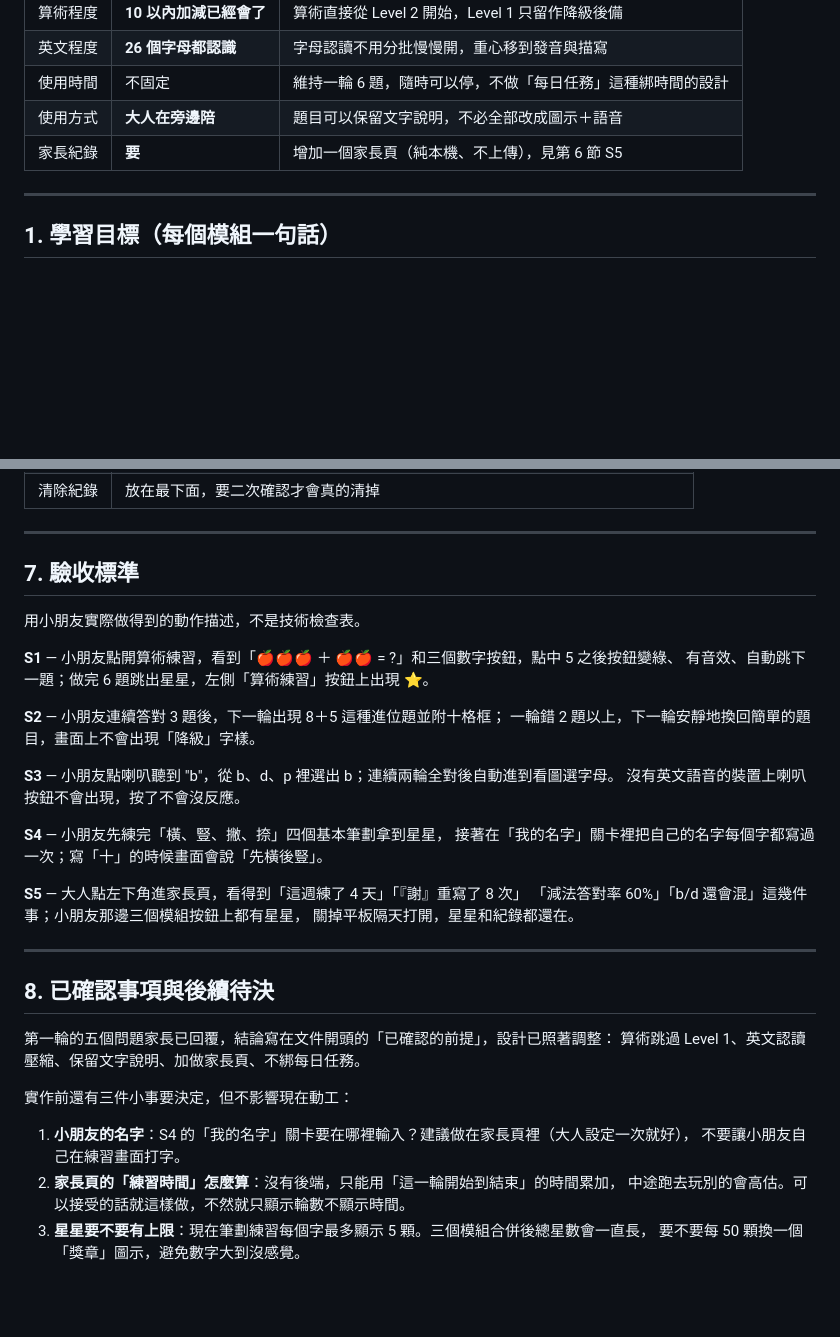
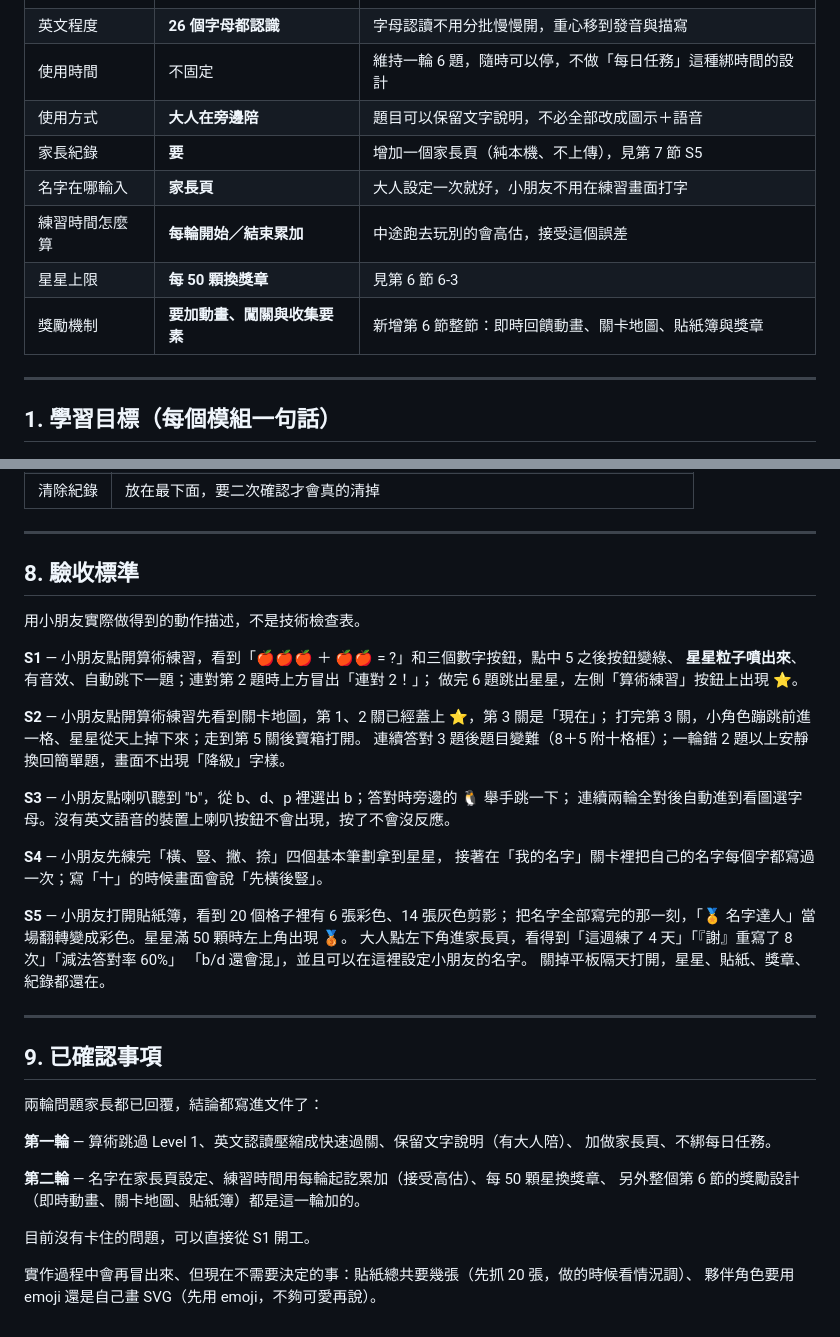
Before and after one commit to okd8888/kidpad, a Markdown page: docs/CONTENT-PLAN.md, 2 parts joined by grey strips. GitHub-like rendering; blank space fills up the shorter version.

```diff
--- a/docs/CONTENT-PLAN.md
+++ b/docs/CONTENT-PLAN.md
@@ -11,7 +11,11 @@
 | 英文程度 | **26 個字母都認識** | 字母認讀不用分批慢慢開，重心移到發音與描寫 |
 | 使用時間 | 不固定 | 維持一輪 6 題，隨時可以停，不做「每日任務」這種綁時間的設計 |
 | 使用方式 | **大人在旁邊陪** | 題目可以保留文字說明，不必全部改成圖示＋語音 |
-| 家長紀錄 | **要** | 增加一個家長頁（純本機、不上傳），見第 6 節 S5 |
+| 家長紀錄 | **要** | 增加一個家長頁（純本機、不上傳），見第 7 節 S5 |
+| 名字在哪輸入 | **家長頁** | 大人設定一次就好，小朋友不用在練習畫面打字 |
+| 練習時間怎麼算 | **每輪開始／結束累加** | 中途跑去玩別的會高估，接受這個誤差 |
+| 星星上限 | **每 50 顆換獎章** | 見第 6 節 6-3 |
+| 獎勵機制 | **要加動畫、闖關與收集要素** | 新增第 6 節整節：即時回饋動畫、關卡地圖、貼紙簿與獎章 |
 
 ---
 
@@ -261,38 +355,43 @@ Level 2 自動退成「看圖選字母」，不要按了沒反應。
 
 ---
 
-## 7. 驗收標準
+## 8. 驗收標準
 
 用小朋友實際做得到的動作描述，不是技術檢查表。
 
 **S1** — 小朋友點開算術練習，看到「🍎🍎🍎 ＋ 🍎🍎 = ?」和三個數字按鈕，點中 5 之後按鈕變綠、
-有音效、自動跳下一題；做完 6 題跳出星星，左側「算術練習」按鈕上出現 ⭐。
+**星星粒子噴出來**、有音效、自動跳下一題；連對第 2 題時上方冒出「連對 2！」；
+做完 6 題跳出星星，左側「算術練習」按鈕上出現 ⭐。
 
-**S2** — 小朋友連續答對 3 題後，下一輪出現 8＋5 這種進位題並附十格框；
-一輪錯 2 題以上，下一輪安靜地換回簡單的題目，畫面上不會出現「降級」字樣。
+**S2** — 小朋友點開算術練習先看到關卡地圖，第 1、2 關已經蓋上 ⭐，第 3 關是「現在」；
+打完第 3 關，小角色蹦跳前進一格、星星從天上掉下來；走到第 5 關後寶箱打開。
+連續答對 3 題後題目變難（8＋5 附十格框）；一輪錯 2 題以上安靜換回簡單題，畫面不出現「降級」字樣。
 
-**S3** — 小朋友點喇叭聽到 "b"，從 b、d、p 裡選出 b；連續兩輪全對後自動進到看圖選字母。
-沒有英文語音的裝置上喇叭按鈕不會出現，按了不會沒反應。
+**S3** — 小朋友點喇叭聽到 "b"，從 b、d、p 裡選出 b；答對時旁邊的 🐧 舉手跳一下；
+連續兩輪全對後自動進到看圖選字母。沒有英文語音的裝置上喇叭按鈕不會出現，按了不會沒反應。
 
 **S4** — 小朋友先練完「橫、豎、撇、捺」四個基本筆劃拿到星星，
 接著在「我的名字」關卡裡把自己的名字每個字都寫過一次；寫「十」的時候畫面會說「先橫後豎」。
 
-**S5** — 大人點左下角進家長頁，看得到「這週練了 4 天」「『謝』重寫了 8 次」
-「減法答對率 60%」「b/d 還會混」這幾件事；小朋友那邊三個模組按鈕上都有星星，
-關掉平板隔天打開，星星和紀錄都還在。
+**S5** — 小朋友打開貼紙簿，看到 20 個格子裡有 6 張彩色、14 張灰色剪影；
+把名字全部寫完的那一刻，「🏅 名字達人」當場翻轉變成彩色。星星滿 50 顆時左上角出現 🥉。
+大人點左下角進家長頁，看得到「這週練了 4 天」「『謝』重寫了 8 次」「減法答對率 60%」
+「b/d 還會混」，並且可以在這裡設定小朋友的名字。
+關掉平板隔天打開，星星、貼紙、獎章、紀錄都還在。
 
 ---
 
-## 8. 已確認事項與後續待決
+## 9. 已確認事項
 
-第一輪的五個問題家長已回覆，結論寫在文件開頭的「已確認的前提」，設計已照著調整：
-算術跳過 Level 1、英文認讀壓縮、保留文字說明、加做家長頁、不綁每日任務。
+兩輪問題家長都已回覆，結論都寫進文件了：
 
-實作前還有三件小事要決定，但不影響現在動工：
+**第一輪** — 算術跳過 Level 1、英文認讀壓縮成快速過關、保留文字說明（有大人陪）、
+加做家長頁、不綁每日任務。
 
-1. **小朋友的名字**：S4 的「我的名字」關卡要在哪裡輸入？建議做在家長頁裡（大人設定一次就好），
-   不要讓小朋友自己在練習畫面打字。
-2. **家長頁的「練習時間」怎麼算**：沒有後端，只能用「這一輪開始到結束」的時間累加，
-   中途跑去玩別的會高估。可以接受的話就這樣做，不然就只顯示輪數不顯示時間。
-3. **星星要不要有上限**：現在筆劃練習每個字最多顯示 5 顆。三個模組合併後總星數會一直長，
-   要不要每 50 顆換一個「獎章」圖示，避免數字大到沒感覺。
+**第二輪** — 名字在家長頁設定、練習時間用每輪起訖累加（接受高估）、每 50 顆星換獎章、
+另外整個第 6 節的獎勵設計（即時動畫、關卡地圖、貼紙簿）都是這一輪加的。
+
+目前沒有卡住的問題，可以直接從 S1 開工。
+
+實作過程中會再冒出來、但現在不需要決定的事：貼紙總共要幾張（先抓 20 張，做的時候看情況調）、
+夥伴角色要用 emoji 還是自己畫 SVG（先用 emoji，不夠可愛再說）。
```
Also changed, not shown: other parts of docs/CONTENT-PLAN.md (+97 -7 lines).
